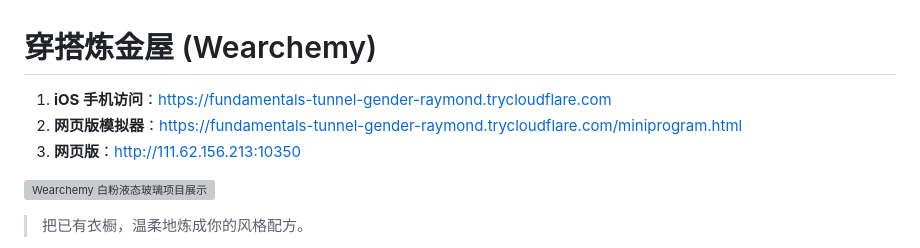
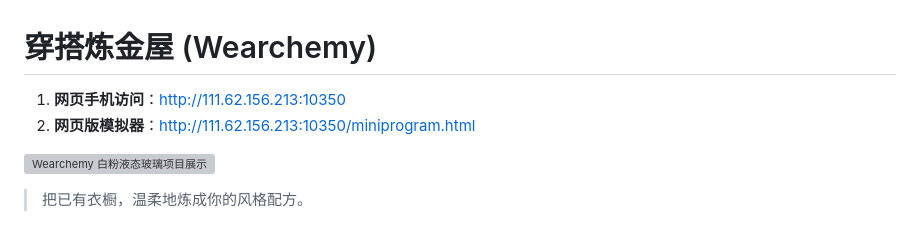
Before and after one commit to NIU-123370/Wearchemy, a Markdown page: README.md, the part around the change. Drawn GitHub-style; grey boxes are pictures that could not be loaded.

Commit message:
docs: update public access links

```diff
--- a/README.md
+++ b/README.md
@@ -1,8 +1,7 @@
 # 穿搭炼金屋 (Wearchemy)
 
-1. **iOS 手机访问**：[https://fundamentals-tunnel-gender-raymond.trycloudflare.com](https://fundamentals-tunnel-gender-raymond.trycloudflare.com)
-2. **网页版模拟器**：[https://fundamentals-tunnel-gender-raymond.trycloudflare.com/miniprogram.html](https://fundamentals-tunnel-gender-raymond.trycloudflare.com/miniprogram.html)
-3. **网页版**：[http://111.62.156.213:10350](http://111.62.156.213:10350)
+1. **网页手机访问**：[http://111.62.156.213:10350](http://111.62.156.213:10350)
+2. **网页版模拟器**：[http://111.62.156.213:10350/miniprogram.html](http://111.62.156.213:10350/miniprogram.html)
 
 ![Wearchemy 白粉液态玻璃项目展示](assets/wearchemy-hero.png)
 
```
